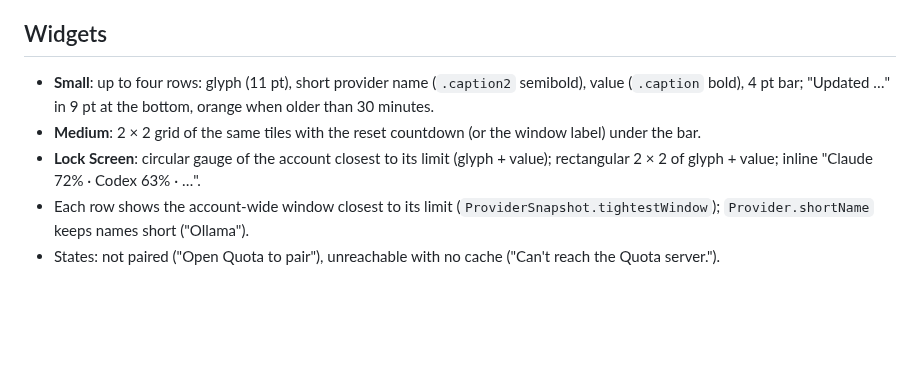
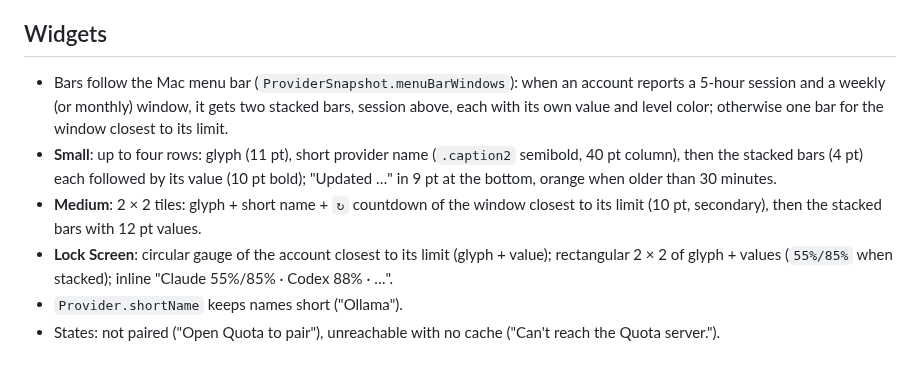
Before and after one commit to turinglabsorg/quota-ios, a Markdown page: DESIGN.md, the part around the change. Rendered like a GitHub page; blank space fills up the shorter version.

```diff
--- a/DESIGN.md
+++ b/DESIGN.md
@@ -16,8 +16,9 @@ The iOS surfaces follow the macOS design system in `quota/DESIGN.md`: same level
 
 ## Widgets
 
-- **Small**: up to four rows: glyph (11 pt), short provider name (`.caption2` semibold), value (`.caption` bold), 4 pt bar; "Updated …" in 9 pt at the bottom, orange when older than 30 minutes.
-- **Medium**: 2 × 2 grid of the same tiles with the reset countdown (or the window label) under the bar.
-- **Lock Screen**: circular gauge of the account closest to its limit (glyph + value); rectangular 2 × 2 of glyph + value; inline "Claude 72% · Codex 63% · …".
-- Each row shows the account-wide window closest to its limit (`ProviderSnapshot.tightestWindow`); `Provider.shortName` keeps names short ("Ollama").
+- Bars follow the Mac menu bar (`ProviderSnapshot.menuBarWindows`): when an account reports a 5-hour session and a weekly (or monthly) window, it gets two stacked bars, session above, each with its own value and level color; otherwise one bar for the window closest to its limit.
+- **Small**: up to four rows: glyph (11 pt), short provider name (`.caption2` semibold, 40 pt column), then the stacked bars (4 pt) each followed by its value (10 pt bold); "Updated …" in 9 pt at the bottom, orange when older than 30 minutes.
+- **Medium**: 2 × 2 tiles: glyph + short name + `↻` countdown of the window closest to its limit (10 pt, secondary), then the stacked bars with 12 pt values.
+- **Lock Screen**: circular gauge of the account closest to its limit (glyph + value); rectangular 2 × 2 of glyph + values (`55%/85%` when stacked); inline "Claude 55%/85% · Codex 88% · …".
+- `Provider.shortName` keeps names short ("Ollama").
 - States: not paired ("Open Quota to pair"), unreachable with no cache ("Can't reach the Quota server.").
```
Also changed, not shown: README.md (+1 -1 lines), docs/screenshots/home.png, 2 other files.
